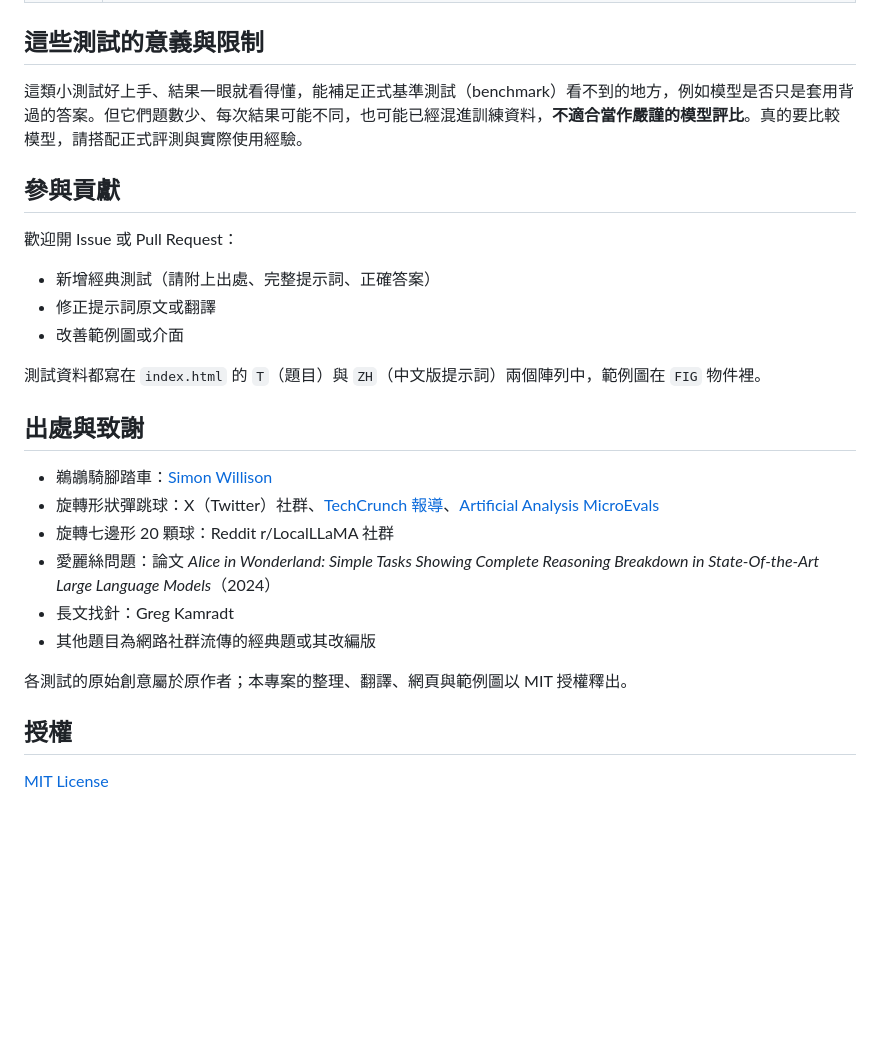
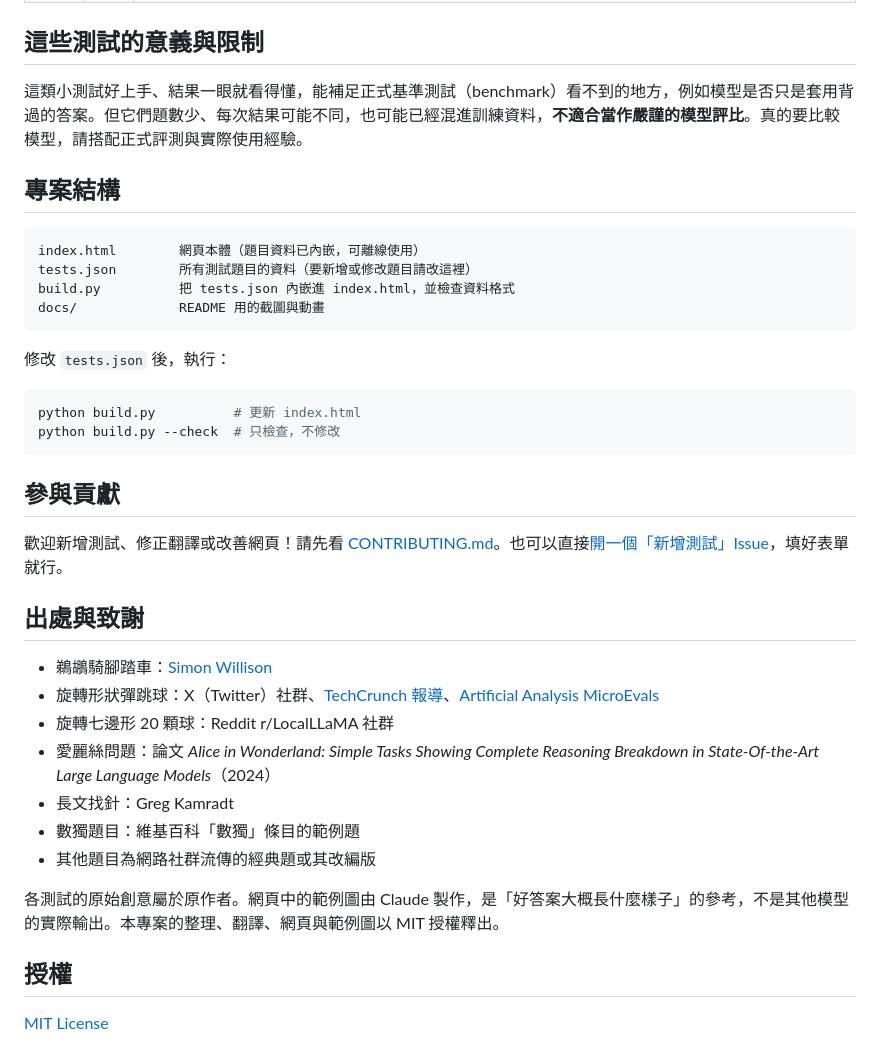
Before and after one commit to ckolpeter/llm-classic-tests, a Markdown page: README.md, the part around one of its changes. GitHub-like rendering; blank space fills up the shorter version.

````diff
--- a/README.md
+++ b/README.md
@@ -32,15 +47,25 @@
 
 這類小測試好上手、結果一眼就看得懂，能補足正式基準測試（benchmark）看不到的地方，例如模型是否只是套用背過的答案。但它們題數少、每次結果可能不同，也可能已經混進訓練資料，**不適合當作嚴謹的模型評比**。真的要比較模型，請搭配正式評測與實際使用經驗。
 
+## 專案結構
+
+```
+index.html        網頁本體（題目資料已內嵌，可離線使用）
+tests.json        所有測試題目的資料（要新增或修改題目請改這裡）
+build.py          把 tests.json 內嵌進 index.html，並檢查資料格式
+docs/             README 用的截圖與動畫
+```
+
+修改 `tests.json` 後，執行：
+
+```bash
+python build.py          # 更新 index.html
+python build.py --check  # 只檢查，不修改
+```
+
 ## 參與貢獻
 
-歡迎開 Issue 或 Pull Request：
-
-- 新增經典測試（請附上出處、完整提示詞、正確答案）
-- 修正提示詞原文或翻譯
-- 改善範例圖或介面
-
-測試資料都寫在 `index.html` 的 `T`（題目）與 `ZH`（中文版提示詞）兩個陣列中，範例圖在 `FIG` 物件裡。
+歡迎新增測試、修正翻譯或改善網頁！請先看 [CONTRIBUTING.md](CONTRIBUTING.md)。也可以直接[開一個「新增測試」Issue](../../issues/new/choose)，填好表單就行。
 
 ## 出處與致謝
 
@@ -49,9 +74,10 @@
 - 旋轉七邊形 20 顆球：Reddit r/LocalLLaMA 社群
 - 愛麗絲問題：論文 *Alice in Wonderland: Simple Tasks Showing Complete Reasoning Breakdown in State-Of-the-Art Large Language Models*（2024）
 - 長文找針：Greg Kamradt
+- 數獨題目：維基百科「數獨」條目的範例題
 - 其他題目為網路社群流傳的經典題或其改編版
 
-各測試的原始創意屬於原作者；本專案的整理、翻譯、網頁與範例圖以 MIT 授權釋出。
+各測試的原始創意屬於原作者。網頁中的範例圖由 Claude 製作，是「好答案大概長什麼樣子」的參考，不是其他模型的實際輸出。本專案的整理、翻譯、網頁與範例圖以 MIT 授權釋出。
 
 ## 授權
 
````
Also changed, not shown: other parts of README.md (+33 -18 lines), CONTRIBUTING.md (added, +66 -0 lines), README.en.md (added, +84 -0 lines), docs/pelican.gif (added), docs/results-example.png (added), docs/screenshot.png (added), 8 other files.
